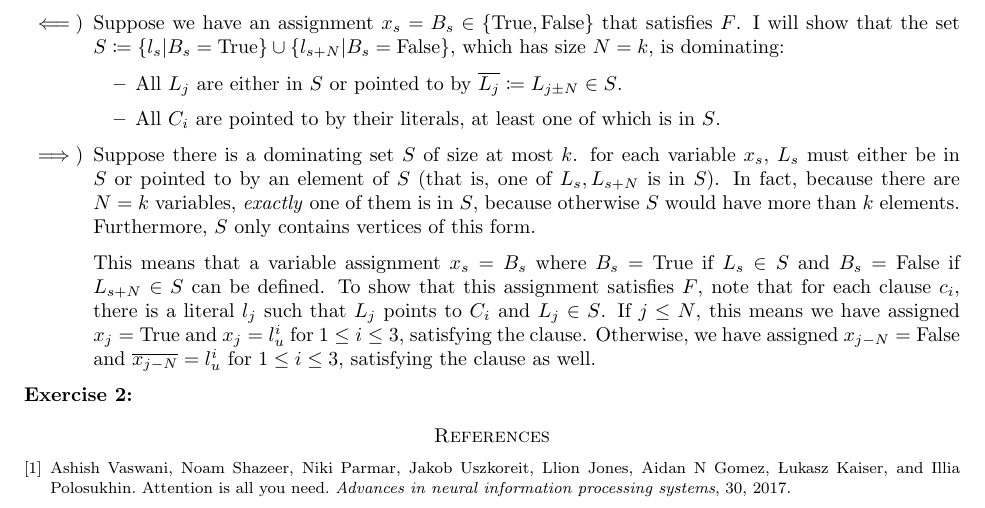
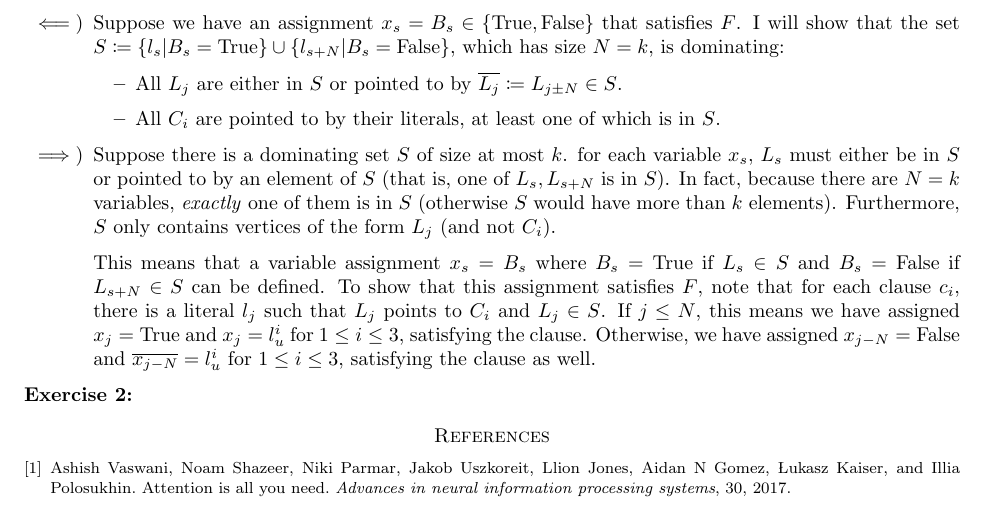
Before and after one commit to ferranEspuna/computational_complexity, a LaTeX paper (src/set_1.tex): part of the page, cut so that both start at the same text. Compiled offline with pdfLaTeX.

Commit message:
rephrased

```diff
--- a/src/set_1.tex
+++ b/src/set_1.tex
@@ -120,8 +120,8 @@
         \item[$\Longrightarrow\text{)}$] Suppose there is a dominating set $S$ of size at most $k$.
         for each variable $x_s$, $L_s$ must either be in $S$ or pointed to by an element of $S$
         (that is, one of $L_s, L_{s+N}$ is in $S$). In fact, because there are $N=k$ variables,
-        \emph{exactly} one of them is in $S$, because otherwise $S$ would have more than $k$ elements.
-        Furthermore, $S$ only contains vertices of this form.
+        \emph{exactly} one of them is in $S$ (otherwise $S$ would have more than $k$ elements).
+        Furthermore, $S$ only contains vertices of the form $L_j$ (and not $C_i$).
 
         This means that a variable assignment $x_s = B_s$ where $B_s = \text{True}$
         if $L_s \in S$ and $B_s = \text{False}$ if $L_{s+N} \in S$ can be defined.
```
Also changed, not shown: out/set_1.pdf.
